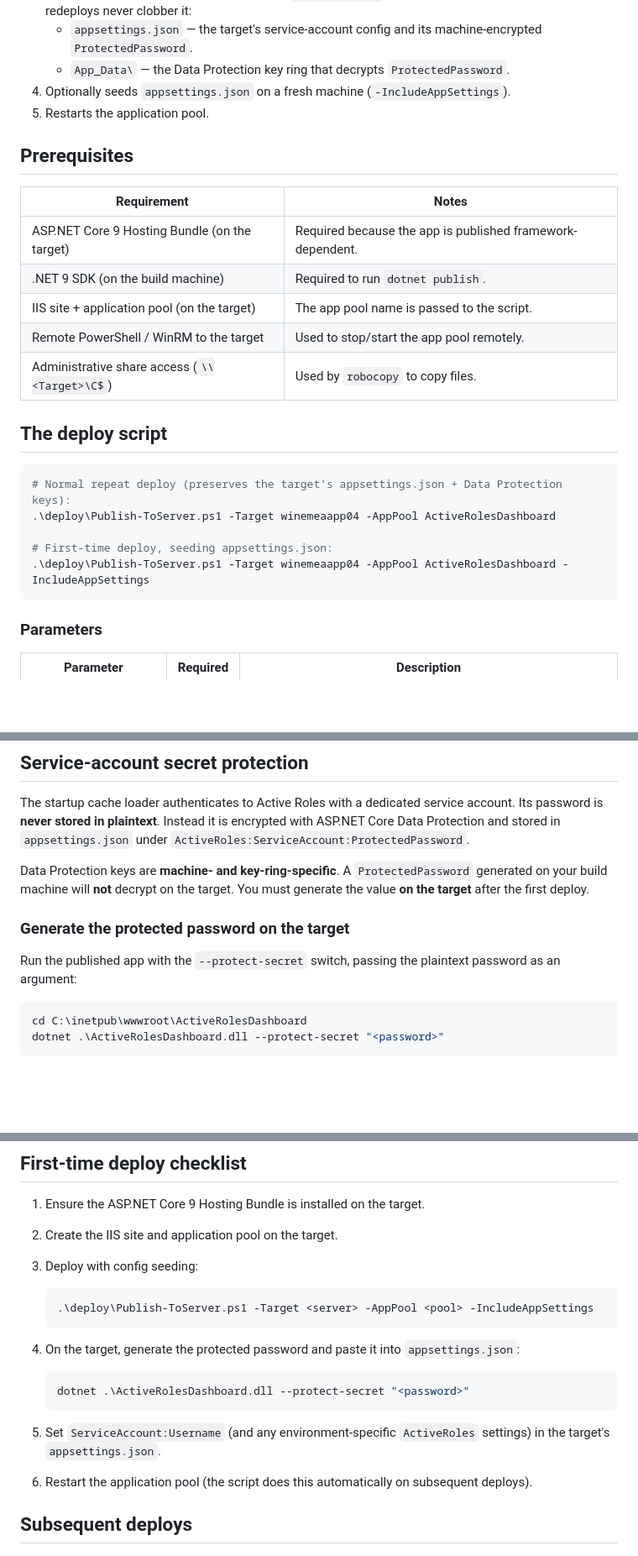
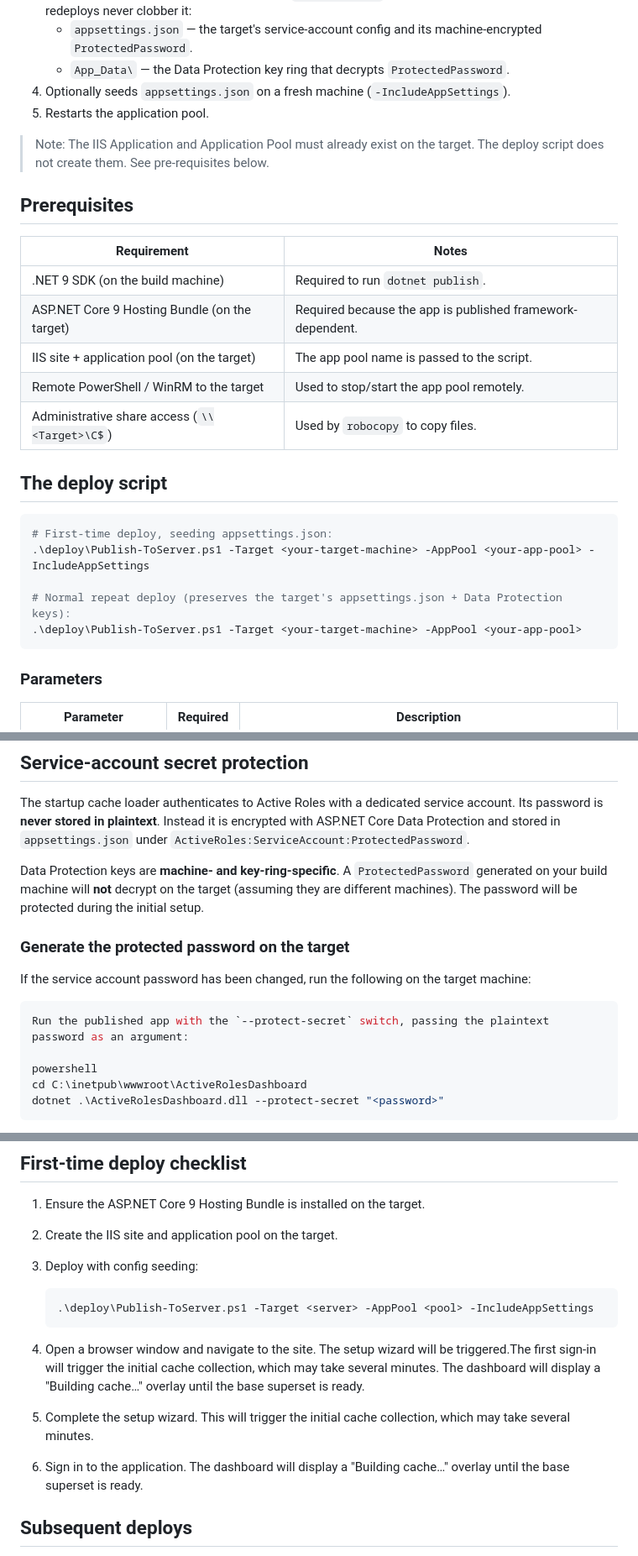
Before and after one commit to OneIdentity/active-roles-assessment-dashboard, a Markdown page: docs/Deployment.md, 3 parts joined by grey strips. Shown at 84% size. GitHub-like rendering; blank space fills up the shorter version.

Commit message:
Update deployment documentation

````diff
--- a/docs/Deployment.md
+++ b/docs/Deployment.md
@@ -22,12 +22,14 @@ IIS out-of-process (see [`web.config`](../web.config)). Deployment is automated
 4. Optionally seeds `appsettings.json` on a fresh machine (`-IncludeAppSettings`).
 5. Restarts the application pool.
 
+> Note: The IIS Application and Application Pool must already exist on the target. The deploy script does not create them. See pre-requisites below.
+
 ## Prerequisites
 
 | Requirement | Notes |
 | --- | --- |
+| .NET 9 SDK (on the build machine) | Required to run `dotnet publish`. |
 | ASP.NET Core 9 Hosting Bundle (on the target) | Required because the app is published framework-dependent. |
-| .NET 9 SDK (on the build machine) | Required to run `dotnet publish`. |
 | IIS site + application pool (on the target) | The app pool name is passed to the script. |
 | Remote PowerShell / WinRM to the target | Used to stop/start the app pool remotely. |
 | Administrative share access (`\\<Target>\C$`) | Used by `robocopy` to copy files. |
@@ -35,11 +37,11 @@ IIS out-of-process (see [`web.config`](../web.config)). Deployment is automated
 ## The deploy script
 
 ```powershell
+# First-time deploy, seeding appsettings.json:
+.\deploy\Publish-ToServer.ps1 -Target <your-target-machine> -AppPool <your-app-pool> -IncludeAppSettings
+
 # Normal repeat deploy (preserves the target's appsettings.json + Data Protection keys):
-.\deploy\Publish-ToServer.ps1 -Target winemeaapp04 -AppPool ActiveRolesDashboard
-
-# First-time deploy, seeding appsettings.json:
-.\deploy\Publish-ToServer.ps1 -Target winemeaapp04 -AppPool ActiveRolesDashboard -IncludeAppSettings
+.\deploy\Publish-ToServer.ps1 -Target <your-target-machine> -AppPool <your-app-pool>
 ```
 
 ### Parameters
@@ -63,15 +65,16 @@ with ASP.NET Core Data Protection and stored in `appsettings.json` under
 `ActiveRoles:ServiceAccount:ProtectedPassword`.
 
 Data Protection keys are **machine- and key-ring-specific**. A `ProtectedPassword`
-generated on your build machine will **not** decrypt on the target. You must
-generate the value **on the target** after the first deploy.
+generated on your build machine will **not** decrypt on the target (assuming they are different machines). The password will be protected during the initial setup.
 
 ### Generate the protected password on the target
 
+If the service account password has been changed, run the following on the target machine:
+```powershell
 Run the published app with the `--protect-secret` switch, passing the plaintext
 password as an argument:
 
-```powershell
+powershell
 cd C:\inetpub\wwwroot\ActiveRolesDashboard
 dotnet .\ActiveRolesDashboard.dll --protect-secret "<password>"
 ```
@@ -143,17 +146,9 @@ Because membership loads after the dashboard is already visible:
    .\deploy\Publish-ToServer.ps1 -Target <server> -AppPool <pool> -IncludeAppSettings
    ```
 
-4. On the target, generate the protected password and paste it into
-   `appsettings.json`:
-
-   ```powershell
-   dotnet .\ActiveRolesDashboard.dll --protect-secret "<password>"
-   ```
-
-5. Set `ServiceAccount:Username` (and any environment-specific `ActiveRoles`
-   settings) in the target's `appsettings.json`.
-6. Restart the application pool (the script does this automatically on subsequent
-   deploys).
+4. Open a browser window and navigate to the site. The setup wizard will be triggered.The first sign-in will trigger the initial cache collection, which may take several minutes. The dashboard will display a "Building cache…" overlay until the base superset is ready.
+5. Complete the setup wizard. This will trigger the initial cache collection, which may take several minutes.
+6. Sign in to the application. The dashboard will display a "Building cache…" overlay until the base superset is ready.
 
 ## Subsequent deploys
 
````
